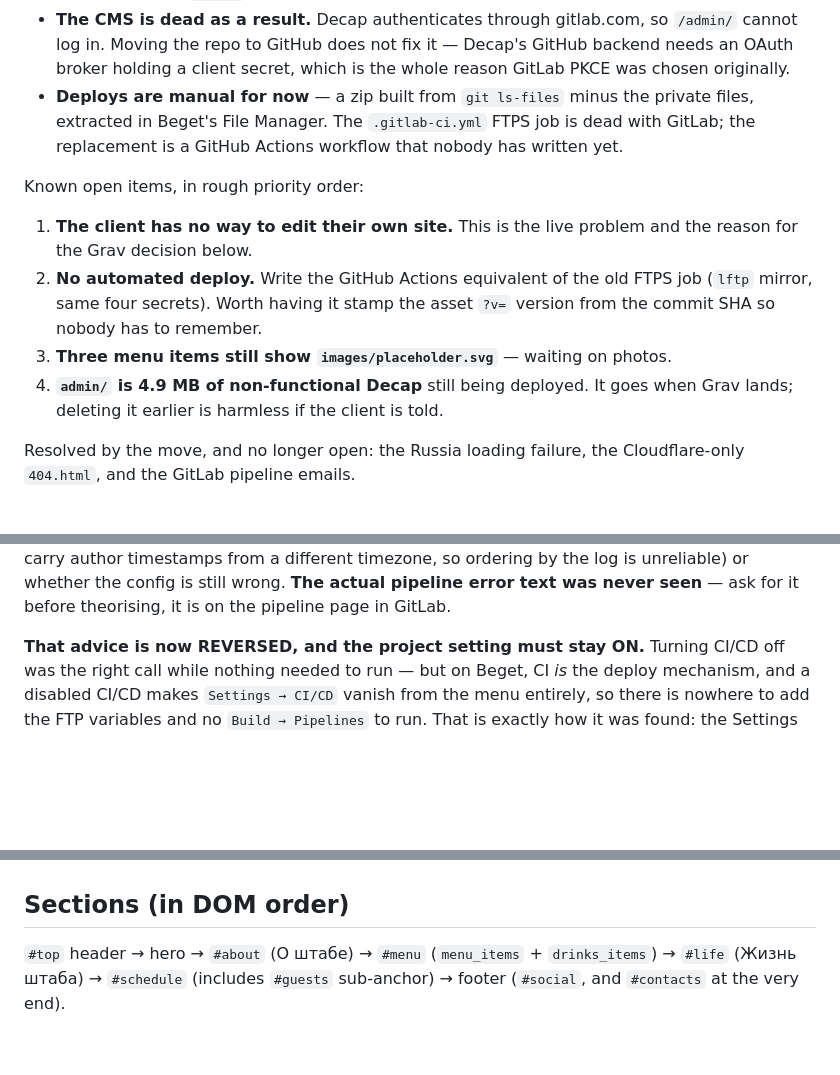
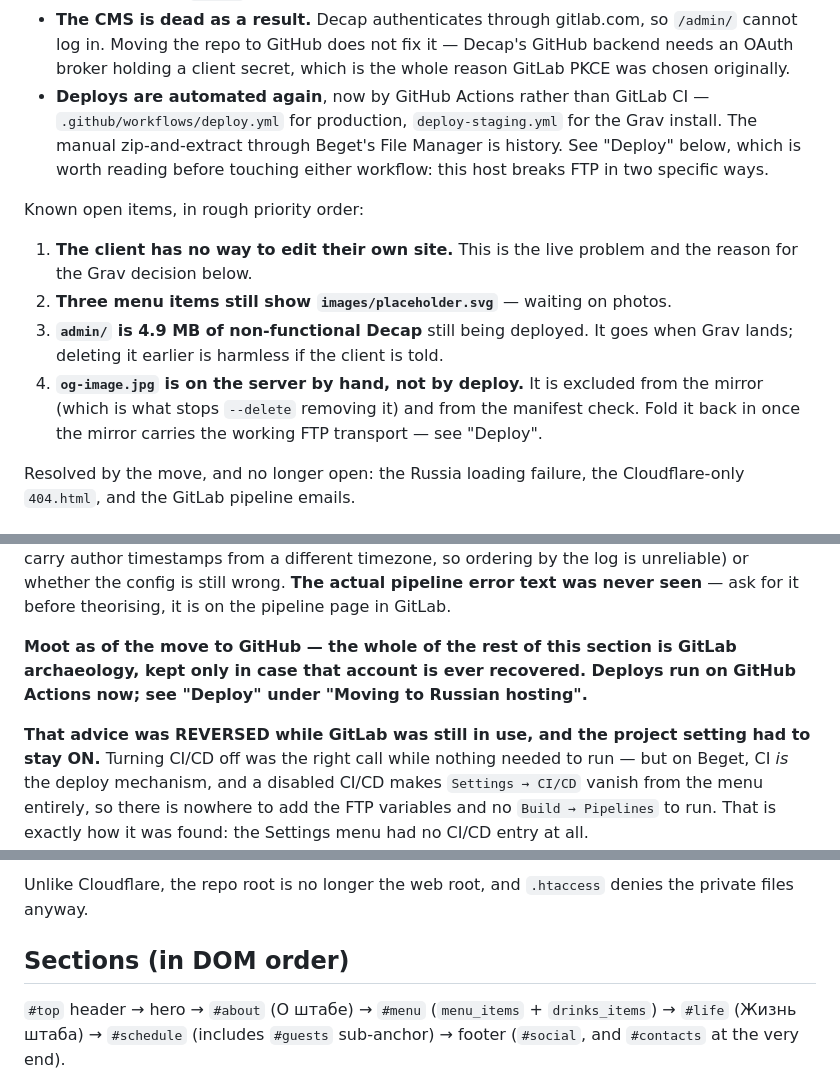
Before and after one commit to likeharvey17-art/coffeeshtob, a Markdown page: CLAUDE.md, 3 parts joined by grey strips. Rendered like a GitHub page; blank space fills up the shorter version.

```diff
--- a/CLAUDE.md
+++ b/CLAUDE.md
@@ -25,21 +25,23 @@ What changed, in one pass:
   `/admin/` cannot log in. Moving the repo to GitHub does not fix it — Decap's
   GitHub backend needs an OAuth broker holding a client secret, which is the
   whole reason GitLab PKCE was chosen originally.
-- **Deploys are manual for now** — a zip built from `git ls-files` minus the
-  private files, extracted in Beget's File Manager. The `.gitlab-ci.yml` FTPS
-  job is dead with GitLab; the replacement is a GitHub Actions workflow that
-  nobody has written yet.
+- **Deploys are automated again**, now by GitHub Actions rather than GitLab CI —
+  `.github/workflows/deploy.yml` for production, `deploy-staging.yml` for the
+  Grav install. The manual zip-and-extract through Beget's File Manager is
+  history. See "Deploy" below, which is worth reading before touching either
+  workflow: this host breaks FTP in two specific ways.
 
 Known open items, in rough priority order:
 
 1. **The client has no way to edit their own site.** This is the live problem
    and the reason for the Grav decision below.
-2. **No automated deploy.** Write the GitHub Actions equivalent of the old FTPS
-   job (`lftp` mirror, same four secrets). Worth having it stamp the asset
-   `?v=` version from the commit SHA so nobody has to remember.
-3. **Three menu items still show `images/placeholder.svg`** — waiting on photos.
-4. **`admin/` is 4.9 MB of non-functional Decap** still being deployed. It goes
+2. **Three menu items still show `images/placeholder.svg`** — waiting on photos.
+3. **`admin/` is 4.9 MB of non-functional Decap** still being deployed. It goes
    when Grav lands; deleting it earlier is harmless if the client is told.
+4. **`og-image.jpg` is on the server by hand, not by deploy.** It is excluded
+   from the mirror (which is what stops `--delete` removing it) and from the
+   manifest check. Fold it back in once the mirror carries the working FTP
+   transport — see "Deploy".
 
 Resolved by the move, and no longer open: the Russia loading failure, the
 Cloudflare-only `404.html`, and the GitLab pipeline emails.
@@ -272,7 +274,12 @@ from a different timezone, so ordering by the log is unreliable) or whether the
 config is still wrong. **The actual pipeline error text was never seen** — ask
 for it before theorising, it is on the pipeline page in GitLab.
 
-**That advice is now REVERSED, and the project setting must stay ON.** Turning
+**Moot as of the move to GitHub — the whole of the rest of this section is
+GitLab archaeology, kept only in case that account is ever recovered. Deploys
+run on GitHub Actions now; see "Deploy" under "Moving to Russian hosting".**
+
+**That advice was REVERSED while GitLab was still in use, and the project
+setting had to stay ON.** Turning
 CI/CD off was the right call while nothing needed to run — but on Beget, CI *is*
 the deploy mechanism, and a disabled CI/CD makes `Settings → CI/CD` vanish from
 the menu entirely, so there is nowhere to add the FTP variables and no
@@ -387,3 +471,5 @@ web root, so this file stops being world-readable.
+Unlike Cloudflare, the repo root is no longer the web root, and `.htaccess`
+denies the private files anyway.
 
 ## Sections (in DOM order)
 
```
Also changed, not shown: other parts of CLAUDE.md (+89 -12 lines).
